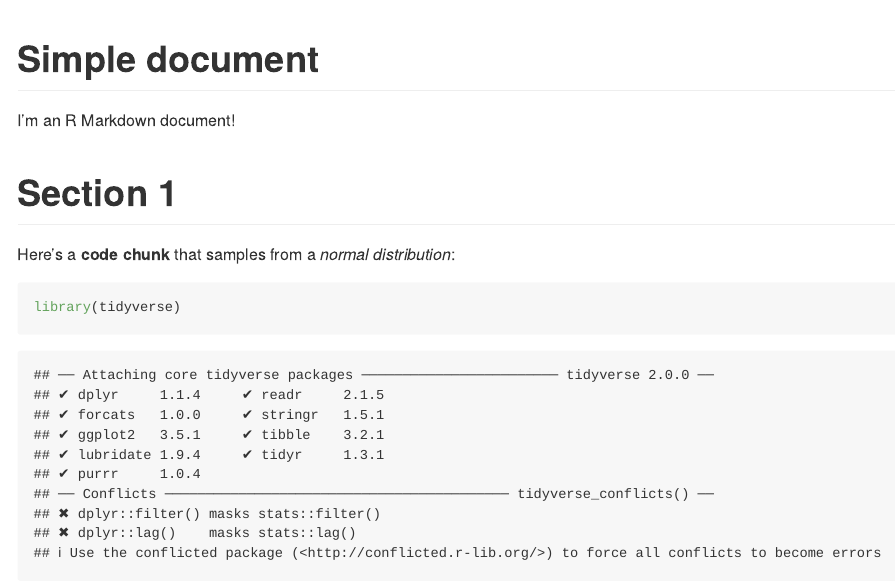
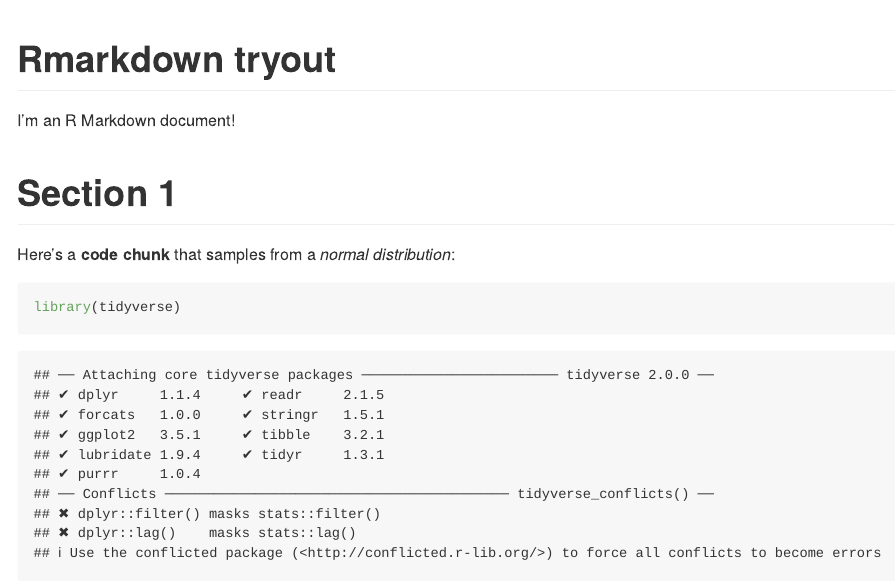
Before and after one commit to Pollyw417/building_blocks, an R Markdown document (template.Rmd): the page in a window 1100 px wide, from its top. Rendered offline with R 4.5, knitr and Pandoc, with nearby package versions; code that draws random numbers runs with fixed seeds of ours.

Commit message:
change the name for rmarkdown

```diff
--- a/template.Rmd
+++ b/template.Rmd
@@ -1,5 +1,5 @@
 ---
-title: "Simple document"
+title: "Rmarkdown tryout"
 output: github_document
 ---
 
```
